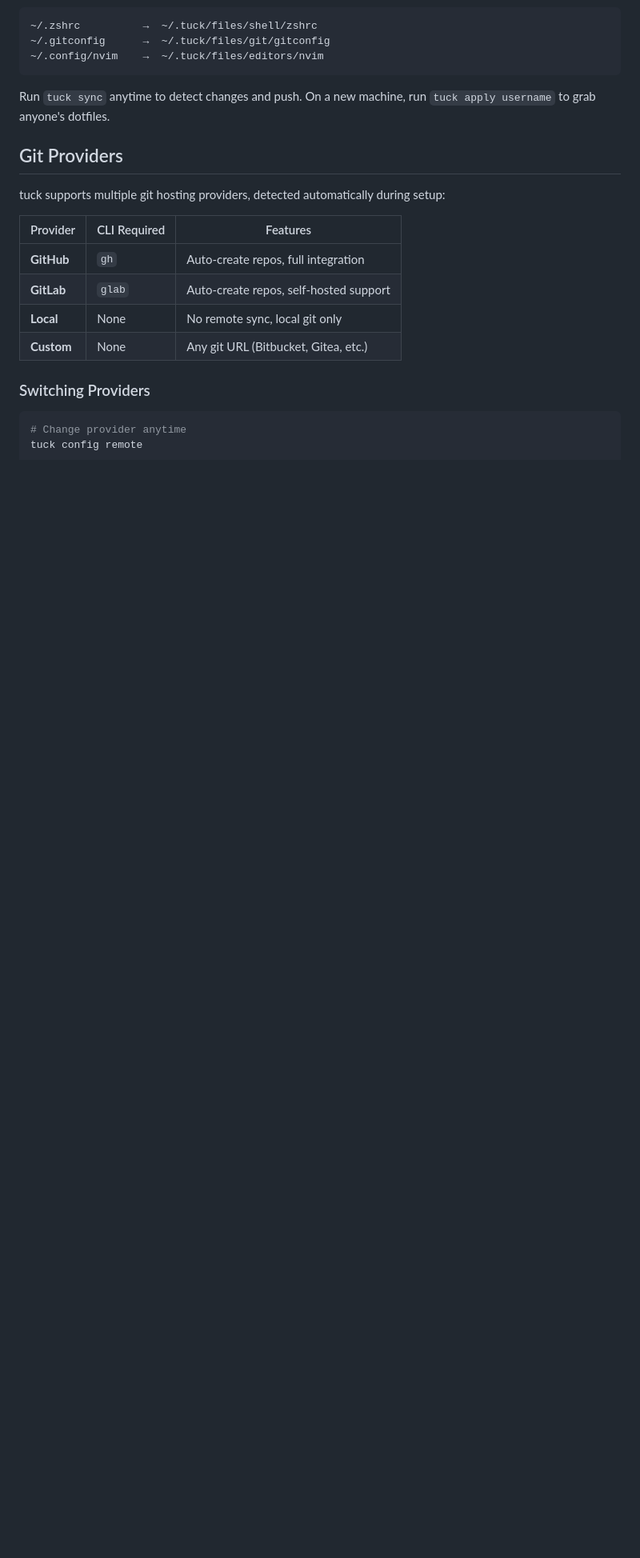
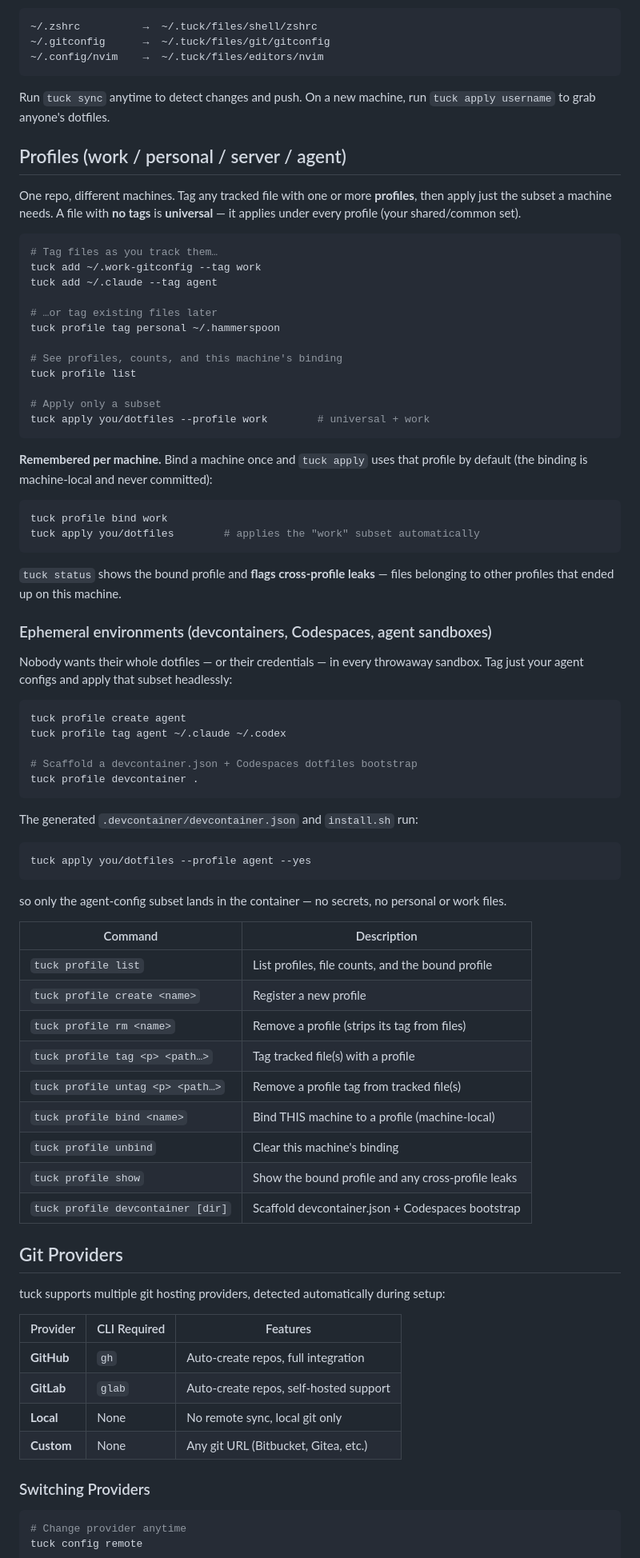
Before and after one commit to Pranav-Karra-3301/tuck, a Markdown page: README.md, the part around one of its changes. Shown at 80% size. Rendered like a GitHub page; blank space fills up the shorter version.

Commit message:
docs(profiles): document profiles, tags, and the agent sandbox flow
Co-Authored-By: Claude Fable 5 <noreply@anthropic.com>

````diff
--- a/README.md
+++ b/README.md
@@ -178,6 +179,72 @@ tuck stores your dotfiles in `~/.tuck`, organized by category:
 ```
 
 Run `tuck sync` anytime to detect changes and push. On a new machine, run `tuck apply username` to grab anyone's dotfiles.
+
+## Profiles (work / personal / server / agent)
+
+One repo, different machines. Tag any tracked file with one or more **profiles**,
+then apply just the subset a machine needs. A file with **no tags** is
+**universal** — it applies under every profile (your shared/common set).
+
+```bash
+# Tag files as you track them…
+tuck add ~/.work-gitconfig --tag work
+tuck add ~/.claude --tag agent
+
+# …or tag existing files later
+tuck profile tag personal ~/.hammerspoon
+
+# See profiles, counts, and this machine's binding
+tuck profile list
+
+# Apply only a subset
+tuck apply you/dotfiles --profile work        # universal + work
+```
+
+**Remembered per machine.** Bind a machine once and `tuck apply` uses that
+profile by default (the binding is machine-local and never committed):
+
+```bash
+tuck profile bind work
+tuck apply you/dotfiles        # applies the "work" subset automatically
+```
+
+`tuck status` shows the bound profile and **flags cross-profile leaks** — files
+belonging to other profiles that ended up on this machine.
+
+### Ephemeral environments (devcontainers, Codespaces, agent sandboxes)
+
+Nobody wants their whole dotfiles — or their credentials — in every throwaway
+sandbox. Tag just your agent configs and apply that subset headlessly:
+
+```bash
+tuck profile create agent
+tuck profile tag agent ~/.claude ~/.codex
+
+# Scaffold a devcontainer.json + Codespaces dotfiles bootstrap
+tuck profile devcontainer .
+```
+
+The generated `.devcontainer/devcontainer.json` and `install.sh` run:
+
+```bash
+tuck apply you/dotfiles --profile agent --yes
+```
+
+so only the agent-config subset lands in the container — no secrets, no
+personal or work files.
+
+| Command                          | Description                                            |
+| -------------------------------- | ------------------------------------------------------ |
+| `tuck profile list`              | List profiles, file counts, and the bound profile      |
+| `tuck profile create <name>`     | Register a new profile                                  |
+| `tuck profile rm <name>`         | Remove a profile (strips its tag from files)           |
+| `tuck profile tag <p> <path…>`   | Tag tracked file(s) with a profile                     |
+| `tuck profile untag <p> <path…>` | Remove a profile tag from tracked file(s)              |
+| `tuck profile bind <name>`       | Bind THIS machine to a profile (machine-local)         |
+| `tuck profile unbind`            | Clear this machine's binding                           |
+| `tuck profile show`              | Show the bound profile and any cross-profile leaks     |
+| `tuck profile devcontainer [dir]`| Scaffold devcontainer.json + Codespaces bootstrap      |
 
 ## Git Providers
 
````
Also changed, not shown: other parts of README.md (+1 -0 lines), docs/PROFILES.md (added, +113 -0 lines).
